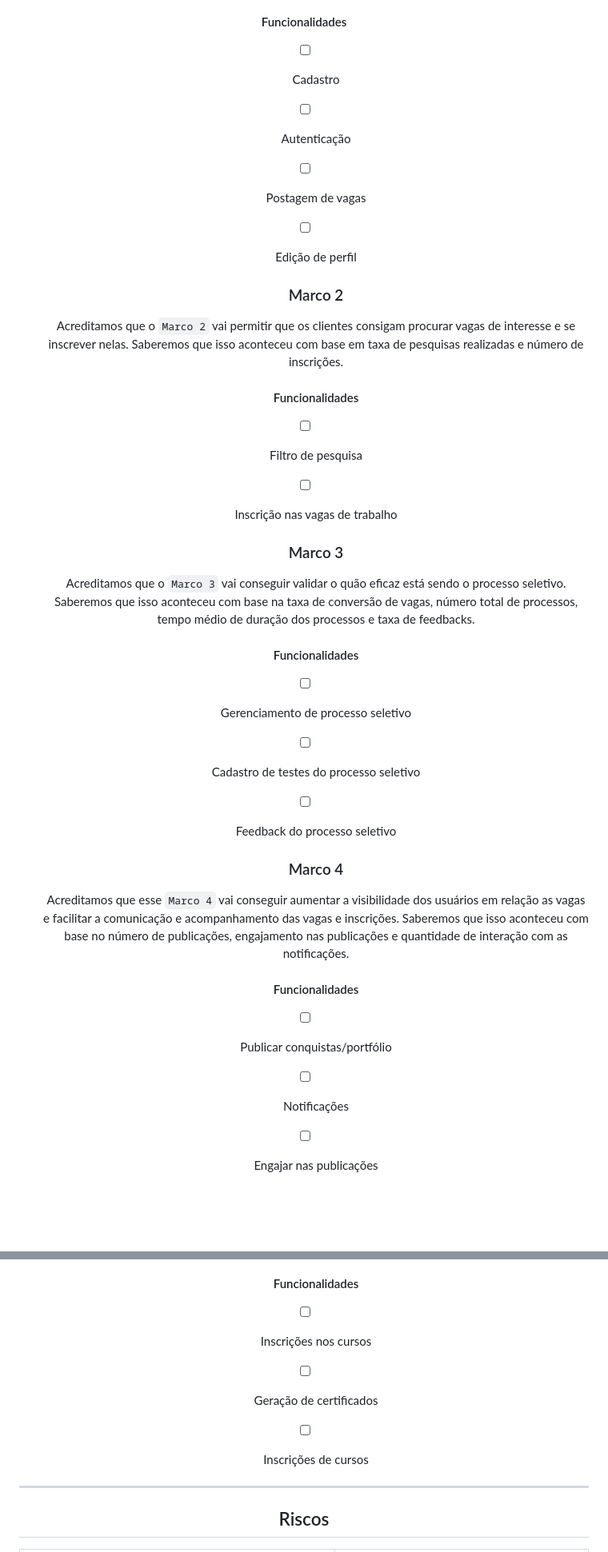
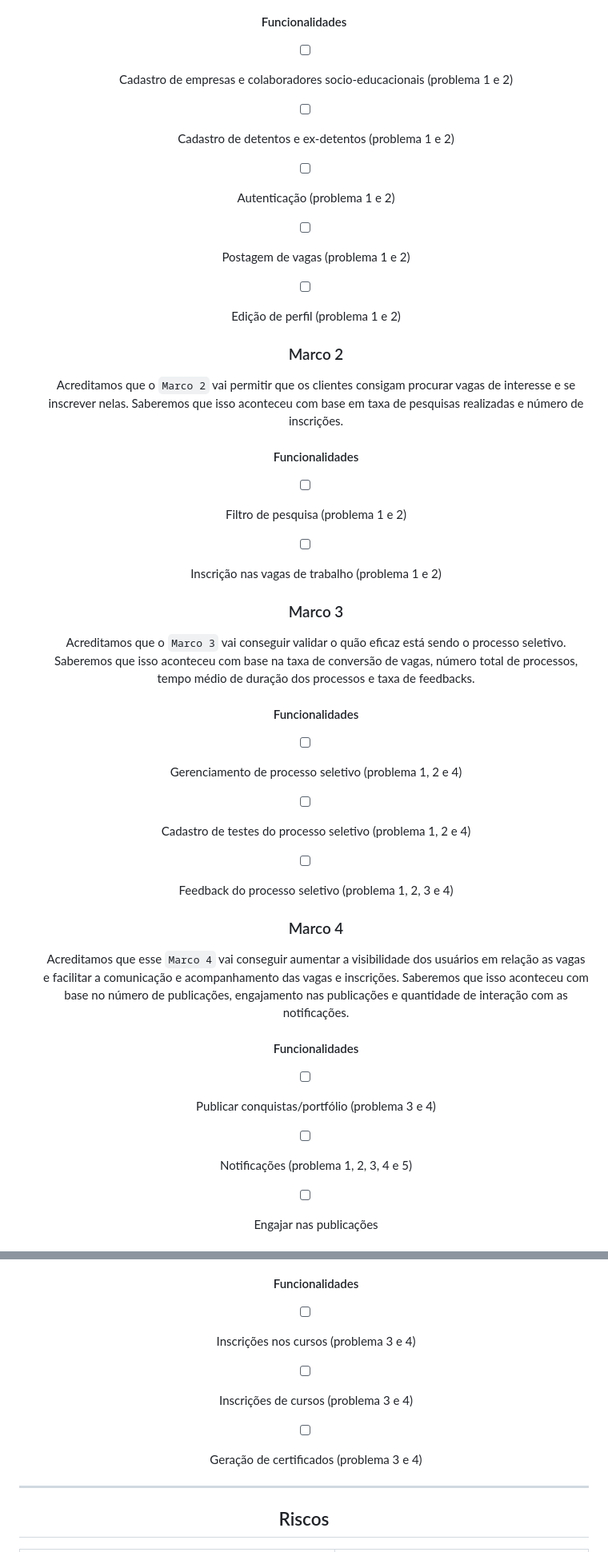
Before and after one commit to rena02to/ReJob, a Markdown page: README.md, 2 parts joined by grey strips. Shown at 80% size. GitHub-like rendering; blank space fills up the shorter version.

```diff
--- a/README.md
+++ b/README.md
@@ -114,35 +114,36 @@
   Acreditamos que o `Marco 1` vai conseguir deixar o sistema funcional para criação e edição de perfil, e criação de vagas. Saberemos que isso aconteceu com base na taxa de cadastros e número de vagas postadas.
   <h4>Funcionalidades</h4>
 
-  - [ ] Cadastro
-  - [ ] Autenticação
-  - [ ] Postagem de vagas
-  - [ ] Edição de perfil
+  - [ ] Cadastro de empresas e colaboradores socio-educacionais (problema 1 e 2)
+  - [ ] Cadastro de detentos e ex-detentos (problema 1 e 2)
+  - [ ] Autenticação (problema 1 e 2)
+  - [ ] Postagem de vagas (problema 1 e 2)
+  - [ ] Edição de perfil (problema 1 e 2)
 
     <h3>Marco 2</h3>
 
     Acreditamos que o `Marco 2` vai permitir que os clientes consigam procurar vagas de interesse e se inscrever nelas. Saberemos que isso aconteceu com base em taxa de pesquisas realizadas e número de inscrições.
     <h4>Funcionalidades</h4>
 
-  - [ ] Filtro de pesquisa
-  - [ ] Inscrição nas vagas de trabalho
+  - [ ] Filtro de pesquisa (problema 1 e 2)
+  - [ ] Inscrição nas vagas de trabalho (problema 1 e 2)
 
     <h3>Marco 3</h3>
 
     Acreditamos que o `Marco 3` vai conseguir validar o quão eficaz está sendo o processo seletivo. Saberemos que isso aconteceu com base na taxa de conversão de vagas, número total de processos, tempo médio de duração dos processos e taxa de feedbacks.
     <h4>Funcionalidades</h4>
 
-  - [ ] Gerenciamento de processo seletivo
-  - [ ] Cadastro de testes do processo seletivo
-  - [ ] Feedback do processo seletivo
+  - [ ] Gerenciamento de processo seletivo (problema 1, 2 e 4)
+  - [ ] Cadastro de testes do processo seletivo (problema 1, 2 e 4)
+  - [ ] Feedback do processo seletivo (problema 1, 2, 3 e 4)
 
     <h3>Marco 4</h3>
 
     Acreditamos que esse `Marco 4` vai conseguir aumentar a visibilidade dos usuários em relação as vagas e facilitar a comunicação e acompanhamento das vagas e inscrições. Saberemos que isso aconteceu com base no número de publicações, engajamento nas publicações e quantidade de interação com as notificações.
     <h4>Funcionalidades</h4>
 
-  - [ ] Publicar conquistas/portfólio
-  - [ ] Notificações
+  - [ ] Publicar conquistas/portfólio (problema 3 e 4)
+  - [ ] Notificações (problema 1, 2, 3, 4 e 5)
   - [ ] Engajar nas publicações
 
     <h3>Marco 5</h3>
@@ -150,9 +151,9 @@
     Acreditamos que esse `Marco 5` vai conseguir engajar os usuários em cursos profissionalizantes. Saberemos que isso aconteceu com base na quantidade de cursos inscritos na plataforma, quantidade de inscrições nos cursos e a porcentagem de emissão de certificados.
     <h4>Funcionalidades</h4>
 
-  - [ ] Inscrições nos cursos
-  - [ ] Geração de certificados
-  - [ ] Inscrições de cursos
+  - [ ] Inscrições nos cursos (problema 3 e 4)
+  - [ ] Inscrições de cursos (problema 3 e 4)
+  - [ ] Geração de certificados (problema 3 e 4)
   <hr/>
 
   <h2>Riscos</h2>
```
